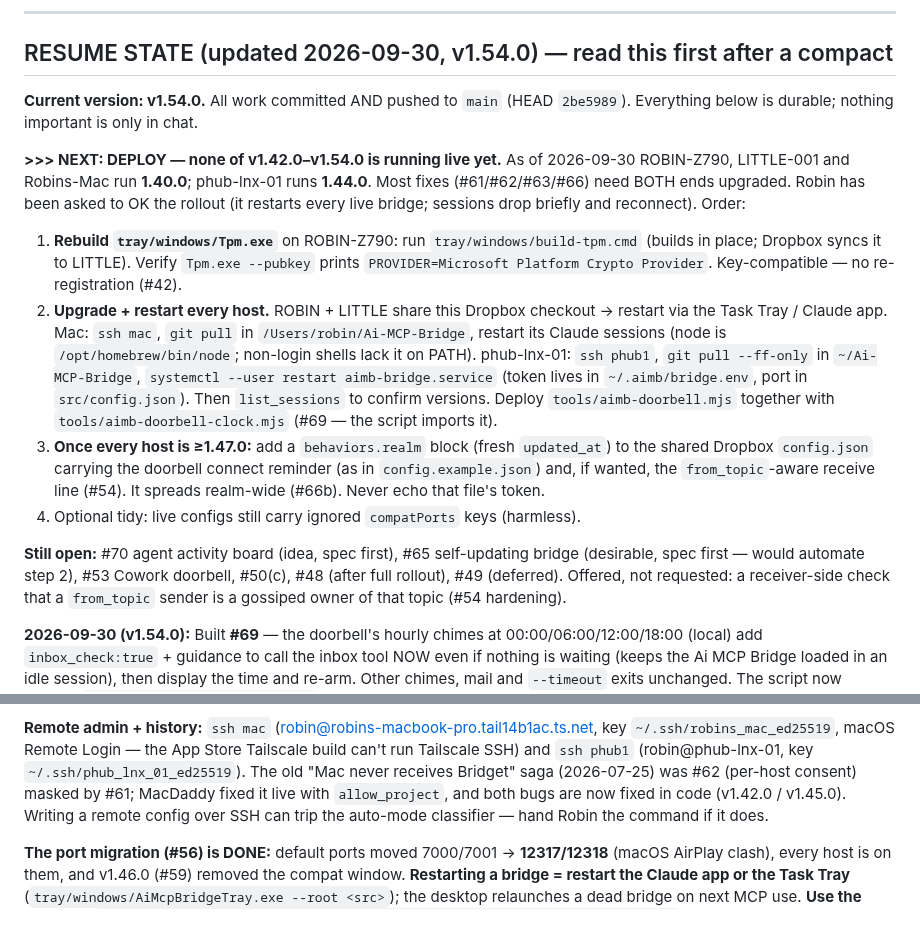
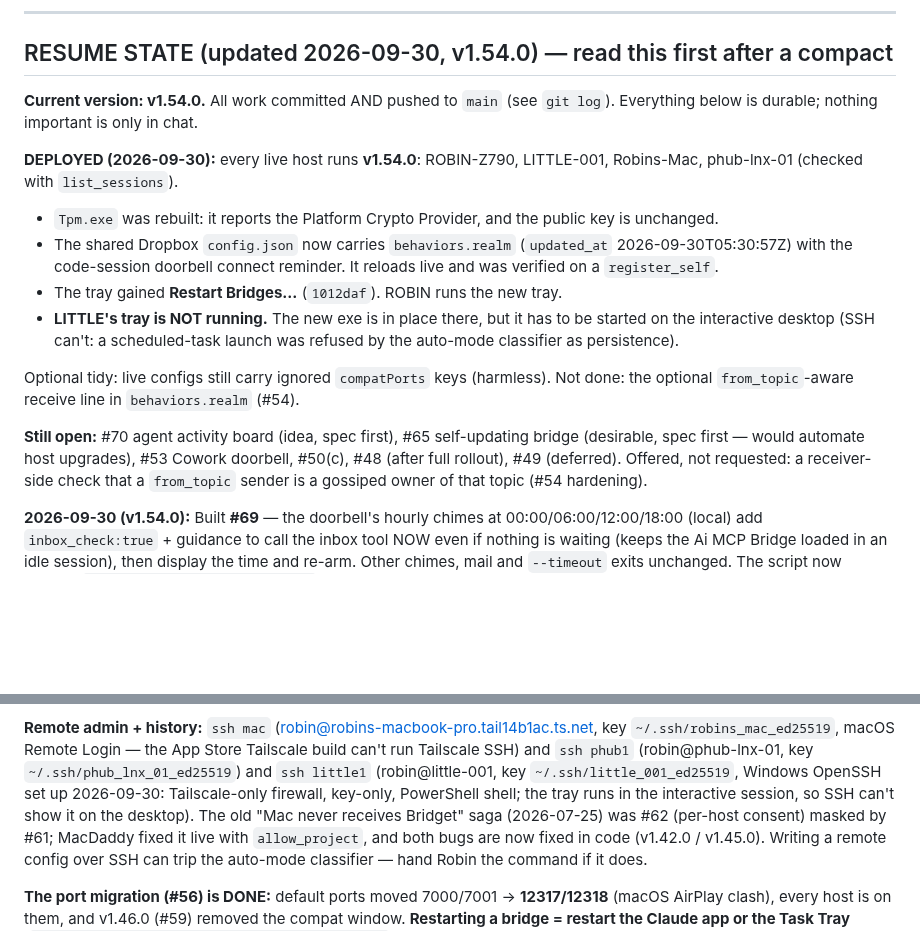
Before and after one commit to project-x51/Ai-MCP-Bridge, a Markdown page: docs/issues.md, 2 parts joined by grey strips. Rendered like a GitHub page; blank space fills up the shorter version.

Commit message:
Docs: v1.54.0 deployed on every host; realm connect reminder live; little1 SSH alias
Co-Authored-By: Claude Opus 5.5 <noreply@anthropic.com>

```diff
--- a/docs/issues.md
+++ b/docs/issues.md
@@ -7,27 +7,22 @@ project's `#NN` sequence.
 ---
 
 ## RESUME STATE (updated 2026-09-30, v1.54.0) — read this first after a compact
-**Current version: v1.54.0.** All work committed AND pushed to `main` (HEAD `2be5989`). Everything below is durable;
+**Current version: v1.54.0.** All work committed AND pushed to `main` (see `git log`). Everything below is durable;
 nothing important is only in chat.
 
-**>>> NEXT: DEPLOY — none of v1.42.0–v1.54.0 is running live yet.** As of 2026-09-30 ROBIN-Z790, LITTLE-001 and
-Robins-Mac run **1.40.0**; phub-lnx-01 runs **1.44.0**. Most fixes (#61/#62/#63/#66) need BOTH ends upgraded. Robin has
-been asked to OK the rollout (it restarts every live bridge; sessions drop briefly and reconnect). Order:
-1. **Rebuild `tray/windows/Tpm.exe`** on ROBIN-Z790: run `tray/windows/build-tpm.cmd` (builds in place; Dropbox syncs
-   it to LITTLE). Verify `Tpm.exe --pubkey` prints `PROVIDER=Microsoft Platform Crypto Provider`. Key-compatible —
-   no re-registration (#42).
-2. **Upgrade + restart every host.** ROBIN + LITTLE share this Dropbox checkout → restart via the Task Tray / Claude
-   app. Mac: `ssh mac`, `git pull` in `/Users/robin/Ai-MCP-Bridge`, restart its Claude sessions (node is
-   `/opt/homebrew/bin/node`; non-login shells lack it on PATH). phub-lnx-01: `ssh phub1`, `git pull --ff-only` in
-   `~/Ai-MCP-Bridge`, `systemctl --user restart aimb-bridge.service` (token lives in `~/.aimb/bridge.env`, port in
-   `src/config.json`). Then `list_sessions` to confirm versions. Deploy `tools/aimb-doorbell.mjs` together with
-   `tools/aimb-doorbell-clock.mjs` (#69 — the script imports it).
-3. **Once every host is ≥1.47.0:** add a `behaviors.realm` block (fresh `updated_at`) to the shared Dropbox
-   `config.json` carrying the doorbell connect reminder (as in `config.example.json`) and, if wanted, the
-   `from_topic`-aware receive line (#54). It spreads realm-wide (#66b). Never echo that file's token.
-4. Optional tidy: live configs still carry ignored `compatPorts` keys (harmless).
+**DEPLOYED (2026-09-30):** every live host runs **v1.54.0**: ROBIN-Z790, LITTLE-001, Robins-Mac, phub-lnx-01 (checked
+with `list_sessions`).
+- `Tpm.exe` was rebuilt: it reports the Platform Crypto Provider, and the public key is unchanged.
+- The shared Dropbox `config.json` now carries `behaviors.realm` (`updated_at` 2026-09-30T05:30:57Z) with the
+  code-session doorbell connect reminder. It reloads live and was verified on a `register_self`.
+- The tray gained **Restart Bridges…** (`1012daf`). ROBIN runs the new tray.
+- **LITTLE's tray is NOT running.** The new exe is in place there, but it has to be started on the interactive desktop
+  (SSH can't: a scheduled-task launch was refused by the auto-mode classifier as persistence).
 
-**Still open:** #70 agent activity board (idea, spec first), #65 self-updating bridge (desirable, spec first — would automate step 2), #53 Cowork doorbell,
+Optional tidy: live configs still carry ignored `compatPorts` keys (harmless). Not done: the optional
+`from_topic`-aware receive line in `behaviors.realm` (#54).
+
+**Still open:** #70 agent activity board (idea, spec first), #65 self-updating bridge (desirable, spec first — would automate host upgrades), #53 Cowork doorbell,
 #50(c), #48 (after full rollout), #49 (deferred). Offered, not requested: a receiver-side check that a `from_topic`
 sender is a gossiped owner of that topic (#54 hardening).
 
@@ -132,7 +127,9 @@ MacDaddy) and phub-lnx-01 (migrated 2026-09-30 on v1.44.0). **phub-lnx-02 is RET
 
 **Remote admin + history:** `ssh mac` (robin@robins-macbook-pro.tail14b1ac.ts.net, key `~/.ssh/robins_mac_ed25519`,
 macOS Remote Login — the App Store Tailscale build can't run Tailscale SSH) and `ssh phub1` (robin@phub-lnx-01, key
-`~/.ssh/phub_lnx_01_ed25519`). The old "Mac never receives Bridget" saga (2026-07-25) was #62 (per-host consent) masked
+`~/.ssh/phub_lnx_01_ed25519`) and `ssh little1` (robin@little-001, key `~/.ssh/little_001_ed25519`,
+Windows OpenSSH set up 2026-09-30: Tailscale-only firewall, key-only, PowerShell shell; the tray runs in the
+interactive session, so SSH can't show it on the desktop). The old "Mac never receives Bridget" saga (2026-07-25) was #62 (per-host consent) masked
 by #61; MacDaddy fixed it live with `allow_project`, and both bugs are now fixed in code (v1.42.0 / v1.45.0).
 Writing a remote config over SSH can trip the auto-mode classifier — hand Robin the command if it does.
 
```
